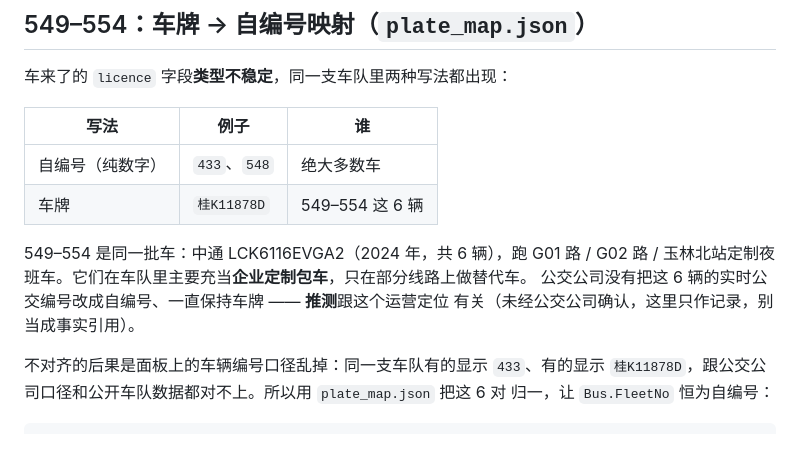
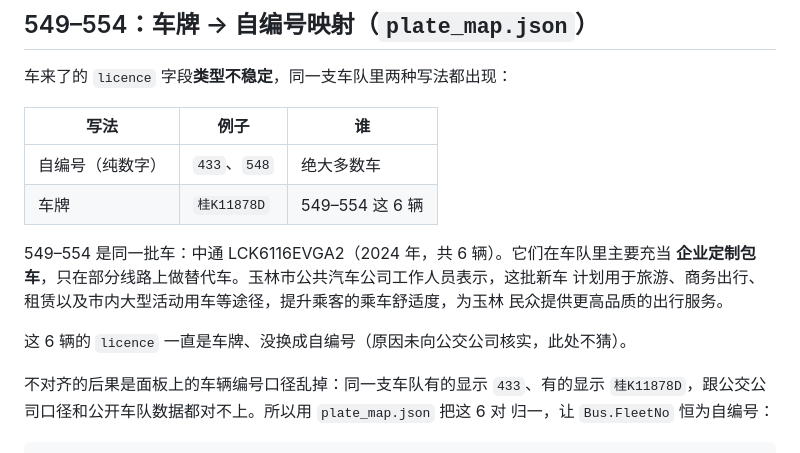
Before and after one commit to misakano7545/yulin-bus-activity, a Markdown page: README.md, the part around the change. Rendered like a GitHub page.

Commit message:
docs: 549-554 改用官方口径——不写它们跑哪条线路
此前按公开车队数据推测这批车（6dyp04，中通 LCK6116EVGA2，2024，6 辆）跑 G01/G02/
玉林北站定制夜班车，并据此推测上游编号没换自编号的原因。这两条都超出已有证据：
线路归属来自车队页而非运营事实，原因更是没处核实。

改成公司口径：这批新车计划用于旅游、商务出行、租赁以及市内大型活动用车等途径，
提升乘客的乘车舒适度。车辆一直返车牌的原因不再猜，只记事实。

```diff
--- a/README.md
+++ b/README.md
@@ -73,10 +73,12 @@ go build -o yba ./cmd/server
 | 自编号（纯数字） | `433`、`548` | 绝大多数车 |
 | 车牌 | `桂K11878D` | 549–554 这 6 辆 |
 
-549–554 是同一批车：中通 LCK6116EVGA2（2024 年，共 6 辆），跑 G01 路 / G02 路 /
-玉林北站定制夜班车。它们在车队里主要充当**企业定制包车**，只在部分线路上做替代车。
-公交公司没有把这 6 辆的实时公交编号改成自编号、一直保持车牌 —— **推测**跟这个运营定位
-有关（未经公交公司确认，这里只作记录，别当成事实引用）。
+549–554 是同一批车：中通 LCK6116EVGA2（2024 年，共 6 辆）。它们在车队里主要充当
+**企业定制包车**，只在部分线路上做替代车。玉林市公共汽车公司工作人员表示，这批新车
+计划用于旅游、商务出行、租赁以及市内大型活动用车等途径，提升乘客的乘车舒适度，为玉林
+民众提供更高品质的出行服务。
+
+这 6 辆的 `licence` 一直是车牌、没换成自编号（原因未向公交公司核实，此处不猜）。
 
 不对齐的后果是面板上的车辆编号口径乱掉：同一支车队有的显示 `433`、有的显示
 `桂K11878D`，跟公交公司口径和公开车队数据都对不上。所以用 `plate_map.json` 把这 6 对
```
